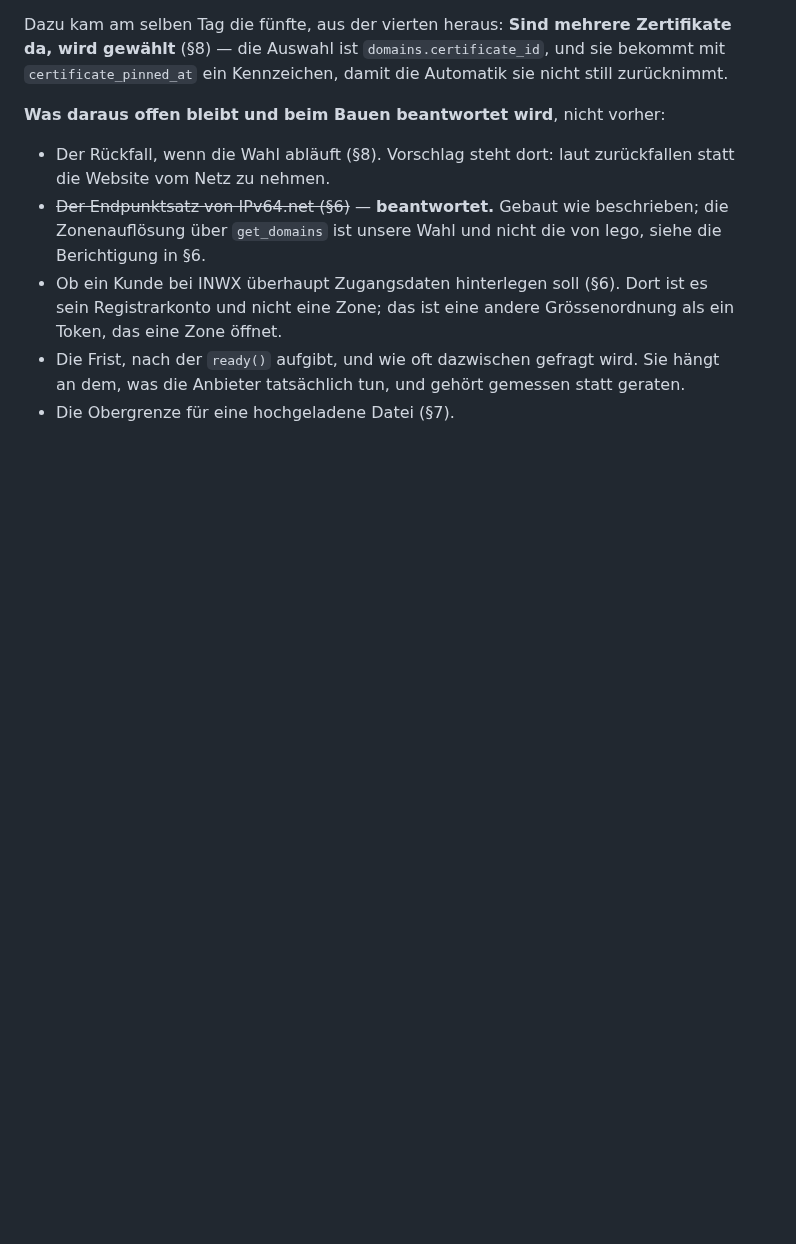
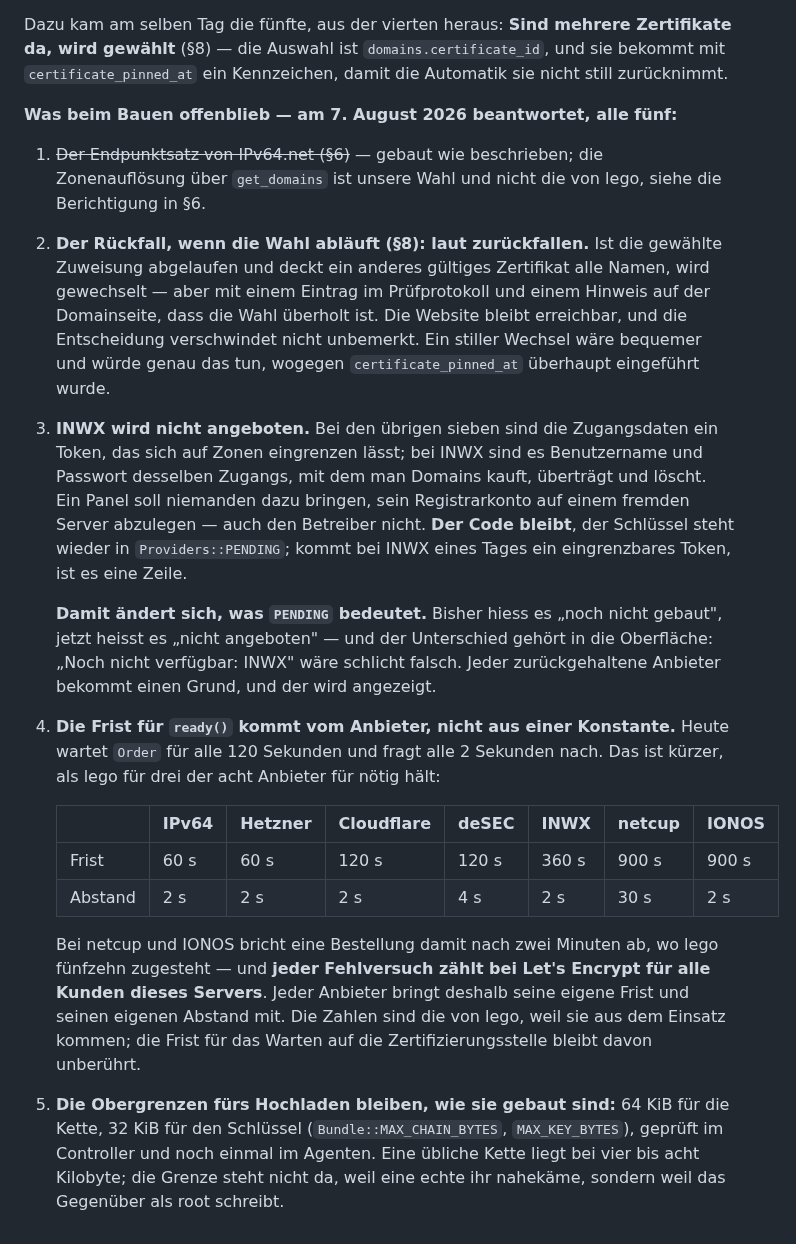
Before and after one commit to philf90/Server-Control-Panel, a Markdown page: docs/34-p4-zweiter-wurf.md, the part around the change. GitHub-like rendering; blank space fills up the shorter version.

Commit message:
Die fünf offenen Fragen aus docs/34 §11 sind beantwortet
Entschieden am 7. August 2026:

- **Der Rückfall bei abgelaufener Wahl: laut.** Gewechselt wird auf ein
  gültiges Zertifikat, aber mit Eintrag im Prüfprotokoll und Hinweis auf der
  Domainseite. Ein stiller Wechsel täte genau das, wogegen
  `certificate_pinned_at` eingeführt wurde.
- **INWX wird nicht angeboten.** Dort sind die Zugangsdaten das Registrarkonto
  und nicht eine Zone. Der Code bleibt; der Schlüssel geht zurück in `PENDING`.
  Damit ändert sich, was `PENDING` bedeutet — bisher „noch nicht gebaut", jetzt
  „nicht angeboten" —, und der Unterschied gehört in die Oberfläche.
- **Die Frist für `ready()` kommt vom Anbieter.** Heute sind es für alle 120
  Sekunden; lego hält für netcup und IONOS 900 für nötig, für INWX 360. Jeder
  Fehlversuch zählt bei Let's Encrypt für alle Kunden des Servers.
- **Die Obergrenzen fürs Hochladen bleiben** bei 64 KiB Kette und 32 KiB
  Schlüssel.

Der Endpunktsatz von IPv64.net war bereits beantwortet und ist als solcher
markiert. Umgesetzt wird in dieser Reihenfolge; dieser Commit schreibt nur den
Plan fort, denn er ist die Quelle.

Co-Authored-By: Claude Opus 5 <noreply@anthropic.com>
Claude-Session: https://claude.ai/code/session_01QapNhbgU8GurywAS9xuV5P

```diff
--- a/docs/34-p4-zweiter-wurf.md
+++ b/docs/34-p4-zweiter-wurf.md
@@ -907,17 +907,52 @@ Zertifikate da, wird gewählt** (§8) — die Auswahl ist `domains.certificate_i
 und sie bekommt mit `certificate_pinned_at` ein Kennzeichen, damit die
 Automatik sie nicht still zurücknimmt.
 
-**Was daraus offen bleibt und beim Bauen beantwortet wird**, nicht vorher:
+**Was beim Bauen offenblieb — am 7. August 2026 beantwortet, alle fünf:**
 
-- Der Rückfall, wenn die Wahl abläuft (§8). Vorschlag steht dort: laut
-  zurückfallen statt die Website vom Netz zu nehmen.
-- ~~Der Endpunktsatz von IPv64.net (§6)~~ — **beantwortet.** Gebaut wie
-  beschrieben; die Zonenauflösung über `get_domains` ist unsere Wahl und nicht
-  die von lego, siehe die Berichtigung in §6.
-- Ob ein Kunde bei INWX überhaupt Zugangsdaten hinterlegen soll (§6). Dort ist
-  es sein Registrarkonto und nicht eine Zone; das ist eine andere Grössenordnung
-  als ein Token, das eine Zone öffnet.
-- Die Frist, nach der `ready()` aufgibt, und wie oft dazwischen gefragt wird.
-  Sie hängt an dem, was die Anbieter tatsächlich tun, und gehört gemessen statt
-  geraten.
-- Die Obergrenze für eine hochgeladene Datei (§7).
+1. ~~Der Endpunktsatz von IPv64.net (§6)~~ — gebaut wie beschrieben; die
+   Zonenauflösung über `get_domains` ist unsere Wahl und nicht die von lego,
+   siehe die Berichtigung in §6.
+
+2. **Der Rückfall, wenn die Wahl abläuft (§8): laut zurückfallen.** Ist die
+   gewählte Zuweisung abgelaufen und deckt ein anderes gültiges Zertifikat alle
+   Namen, wird gewechselt — aber mit einem Eintrag im Prüfprotokoll und einem
+   Hinweis auf der Domainseite, dass die Wahl überholt ist. Die Website bleibt
+   erreichbar, und die Entscheidung verschwindet nicht unbemerkt. Ein stiller
+   Wechsel wäre bequemer und würde genau das tun, wogegen
+   `certificate_pinned_at` überhaupt eingeführt wurde.
+
+3. **INWX wird nicht angeboten.** Bei den übrigen sieben sind die Zugangsdaten
+   ein Token, das sich auf Zonen eingrenzen lässt; bei INWX sind es
+   Benutzername und Passwort desselben Zugangs, mit dem man Domains kauft,
+   überträgt und löscht. Ein Panel soll niemanden dazu bringen, sein
+   Registrarkonto auf einem fremden Server abzulegen — auch den Betreiber
+   nicht. **Der Code bleibt**, der Schlüssel steht wieder in
+   `Providers::PENDING`; kommt bei INWX eines Tages ein eingrenzbares Token,
+   ist es eine Zeile.
+
+   **Damit ändert sich, was `PENDING` bedeutet.** Bisher hiess es „noch nicht
+   gebaut", jetzt heisst es „nicht angeboten" — und der Unterschied gehört in
+   die Oberfläche: „Noch nicht verfügbar: INWX" wäre schlicht falsch. Jeder
+   zurückgehaltene Anbieter bekommt einen Grund, und der wird angezeigt.
+
+4. **Die Frist für `ready()` kommt vom Anbieter, nicht aus einer Konstante.**
+   Heute wartet `Order` für alle 120 Sekunden und fragt alle 2 Sekunden nach.
+   Das ist kürzer, als lego für drei der acht Anbieter für nötig hält:
+
+   | | IPv64 | Hetzner | Cloudflare | deSEC | INWX | netcup | IONOS |
+   |---|---|---|---|---|---|---|---|
+   | Frist | 60 s | 60 s | 120 s | 120 s | 360 s | 900 s | 900 s |
+   | Abstand | 2 s | 2 s | 2 s | 4 s | 2 s | 30 s | 2 s |
+
+   Bei netcup und IONOS bricht eine Bestellung damit nach zwei Minuten ab, wo
+   lego fünfzehn zugesteht — und **jeder Fehlversuch zählt bei Let's Encrypt
+   für alle Kunden dieses Servers**. Jeder Anbieter bringt deshalb seine eigene
+   Frist und seinen eigenen Abstand mit. Die Zahlen sind die von lego, weil sie
+   aus dem Einsatz kommen; die Frist für das Warten auf die
+   Zertifizierungsstelle bleibt davon unberührt.
+
+5. **Die Obergrenzen fürs Hochladen bleiben, wie sie gebaut sind:** 64 KiB für
+   die Kette, 32 KiB für den Schlüssel (`Bundle::MAX_CHAIN_BYTES`,
+   `MAX_KEY_BYTES`), geprüft im Controller und noch einmal im Agenten. Eine
+   übliche Kette liegt bei vier bis acht Kilobyte; die Grenze steht nicht da,
+   weil eine echte ihr nahekäme, sondern weil das Gegenüber als root schreibt.
```
